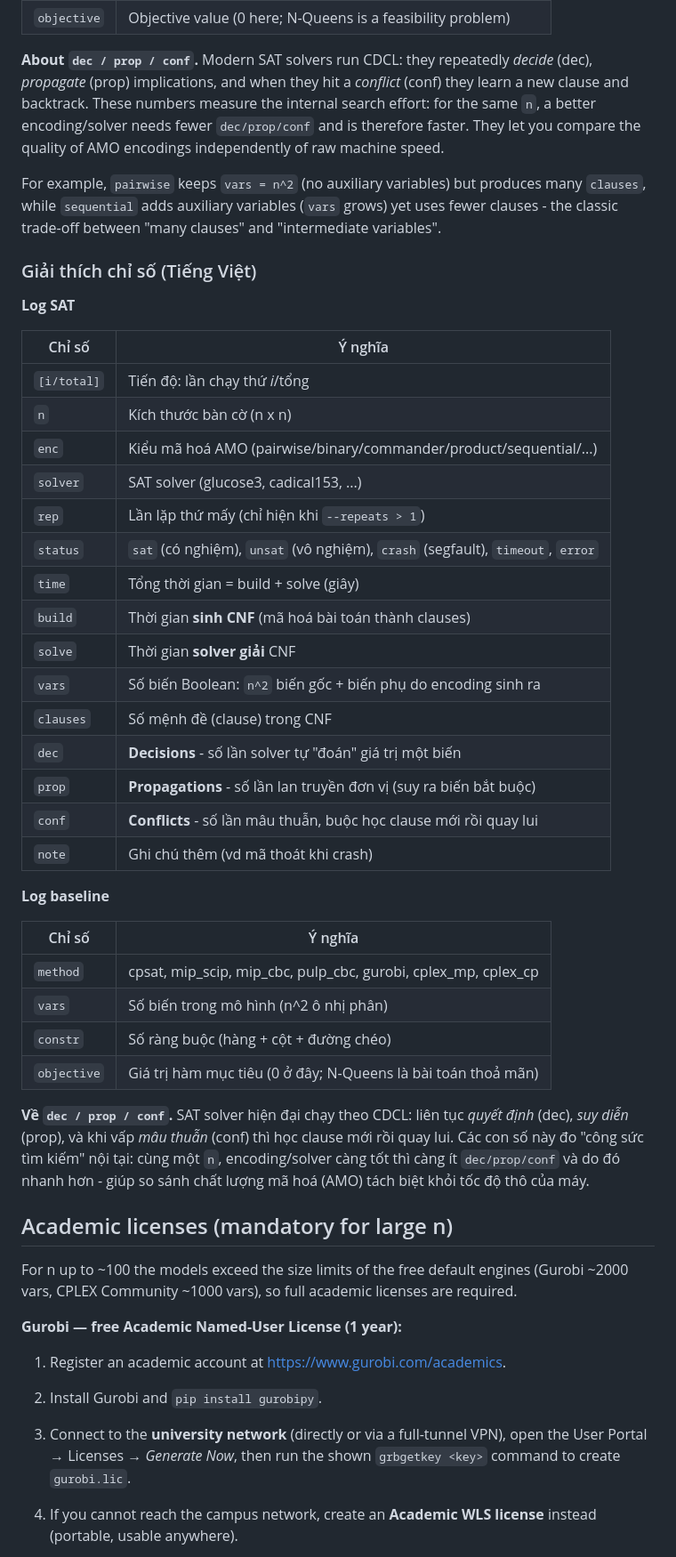
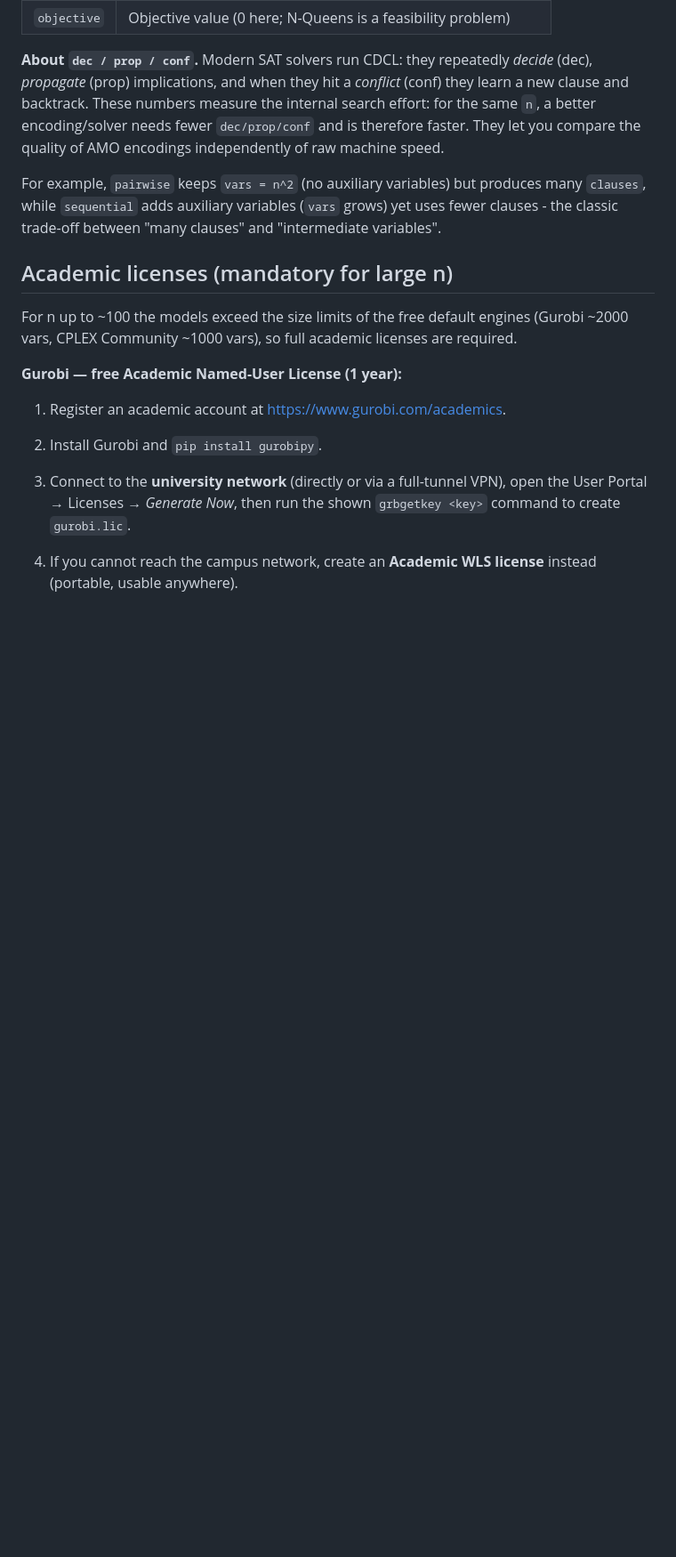
Before and after one commit to Duc-2705/n-Queens, a Markdown page: README.md, the part around the change. Shown at 89% size. GitHub-like rendering; blank space fills up the shorter version.

Commit message:
docs: drop Vietnamese metric section from README

```diff
--- a/README.md
+++ b/README.md
@@ -152,43 +152,6 @@ many `clauses`, while `sequential` adds auxiliary variables (`vars` grows) yet
 uses fewer clauses - the classic trade-off between "many clauses" and
 "intermediate variables".
 
-### Giải thích chỉ số (Tiếng Việt)
-
-**Log SAT**
-
-| Chỉ số | Ý nghĩa |
-|---|---|
-| `[i/total]` | Tiến độ: lần chạy thứ *i*/tổng |
-| `n` | Kích thước bàn cờ (n x n) |
-| `enc` | Kiểu mã hoá AMO (pairwise/binary/commander/product/sequential/...) |
-| `solver` | SAT solver (glucose3, cadical153, ...) |
-| `rep` | Lần lặp thứ mấy (chỉ hiện khi `--repeats > 1`) |
-| `status` | `sat` (có nghiệm), `unsat` (vô nghiệm), `crash` (segfault), `timeout`, `error` |
-| `time` | Tổng thời gian = build + solve (giây) |
-| `build` | Thời gian **sinh CNF** (mã hoá bài toán thành clauses) |
-| `solve` | Thời gian **solver giải** CNF |
-| `vars` | Số biến Boolean: `n^2` biến gốc + biến phụ do encoding sinh ra |
-| `clauses` | Số mệnh đề (clause) trong CNF |
-| `dec` | **Decisions** - số lần solver tự "đoán" giá trị một biến |
-| `prop` | **Propagations** - số lần lan truyền đơn vị (suy ra biến bắt buộc) |
-| `conf` | **Conflicts** - số lần mâu thuẫn, buộc học clause mới rồi quay lui |
-| `note` | Ghi chú thêm (vd mã thoát khi crash) |
-
-**Log baseline**
-
-| Chỉ số | Ý nghĩa |
-|---|---|
-| `method` | cpsat, mip_scip, mip_cbc, pulp_cbc, gurobi, cplex_mp, cplex_cp |
-| `vars` | Số biến trong mô hình (n^2 ô nhị phân) |
-| `constr` | Số ràng buộc (hàng + cột + đường chéo) |
-| `objective` | Giá trị hàm mục tiêu (0 ở đây; N-Queens là bài toán thoả mãn) |
-
-**Về `dec / prop / conf`.** SAT solver hiện đại chạy theo CDCL: liên tục *quyết
-định* (dec), *suy diễn* (prop), và khi vấp *mâu thuẫn* (conf) thì học clause mới
-rồi quay lui. Các con số này đo "công sức tìm kiếm" nội tại: cùng một `n`,
-encoding/solver càng tốt thì càng ít `dec/prop/conf` và do đó nhanh hơn - giúp
-so sánh chất lượng mã hoá (AMO) tách biệt khỏi tốc độ thô của máy.
-
 
 
 ## Academic licenses (mandatory for large n)
```
